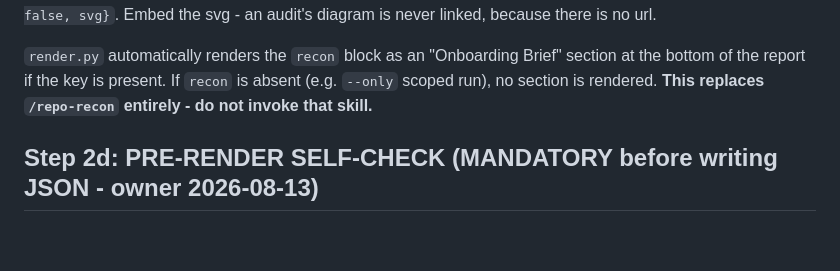
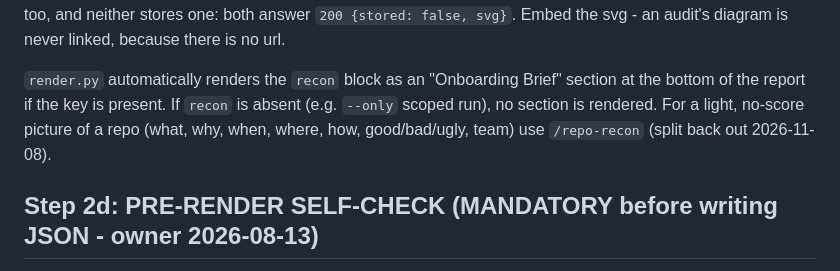
Before and after one commit to bunlongheng/repo-audit, a Markdown page: SKILL.md, the part around one of its changes. Rendered like a GitHub page; blank space fills up the shorter version.

Commit message:
docs: point to /repo-recon for the light, no-score picture
Moves the Diagram Handoff notes here, since repo-recon no longer carries them.

```diff
--- a/SKILL.md
+++ b/SKILL.md
@@ -381,7 +381,7 @@ Sequences read the same `source` field, so any picture an audit asks of them
 carries it too, and neither stores one: both answer `200 {stored: false, svg}`.
 Embed the svg - an audit's diagram is never linked, because there is no url.
 
-`render.py` automatically renders the `recon` block as an "Onboarding Brief" section at the bottom of the report if the key is present. If `recon` is absent (e.g. `--only` scoped run), no section is rendered. **This replaces `/repo-recon` entirely - do not invoke that skill.**
+`render.py` automatically renders the `recon` block as an "Onboarding Brief" section at the bottom of the report if the key is present. If `recon` is absent (e.g. `--only` scoped run), no section is rendered. For a light, no-score picture of a repo (what, why, when, where, how, good/bad/ugly, team) use `/repo-recon` (split back out 2026-11-08).
 
 ## Step 2d: PRE-RENDER SELF-CHECK (MANDATORY before writing JSON - owner 2026-08-13)
 
```
Also changed, not shown: other parts of SKILL.md (+2 -2 lines), diagram-handoff.md (added, +64 -0 lines).
